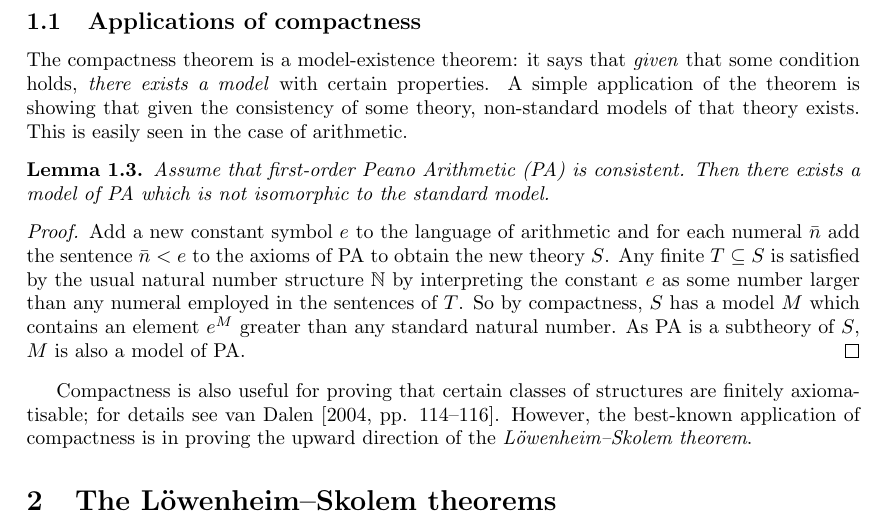
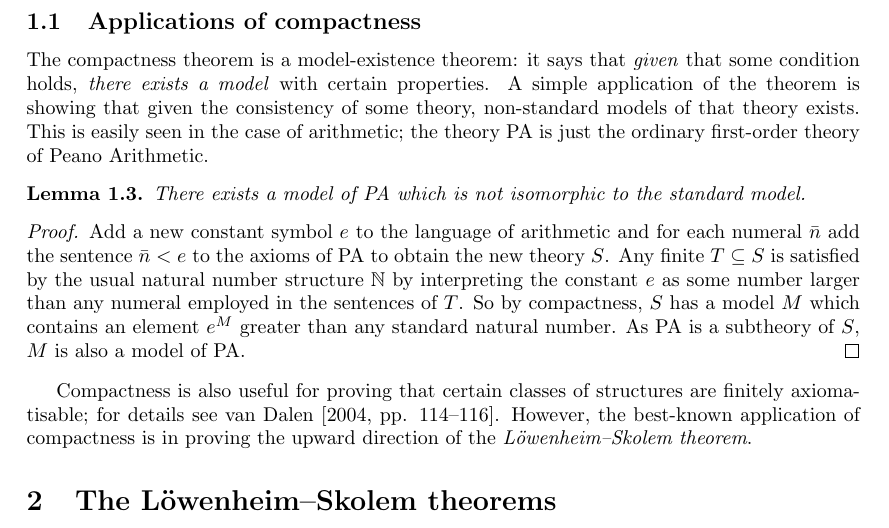
Before and after one commit to beastaugh/formalmethods, a LaTeX document (metalogic-fm2012.tex): part of page 2 of 7, cut so that both start at the same text. Compiled offline with pdfLaTeX.

Commit message:
Tweaks to nonstd. models thm.

```diff
--- a/metalogic-fm2012.tex
+++ b/metalogic-fm2012.tex
@@ -110,11 +110,11 @@ The compactness theorem is a model-existence theorem: it says that \emph{given}
 that some condition holds, \emph{there exists a model} with certain properties.
 A simple application of the theorem is showing that given the consistency of
 some theory, non-standard models of that theory exists. This is easily seen in
-the case of arithmetic.
+the case of arithmetic; the theory PA is just the ordinary first-order theory of
+Peano Arithmetic.
 
 \begin{lem}
-    Assume that first-order Peano Arithmetic (PA) is consistent. Then there
-    exists a model of PA which is not isomorphic to the standard model.
+    There exists a model of PA which is not isomorphic to the standard model.
 \end{lem}
 
 \begin{proof}
```
